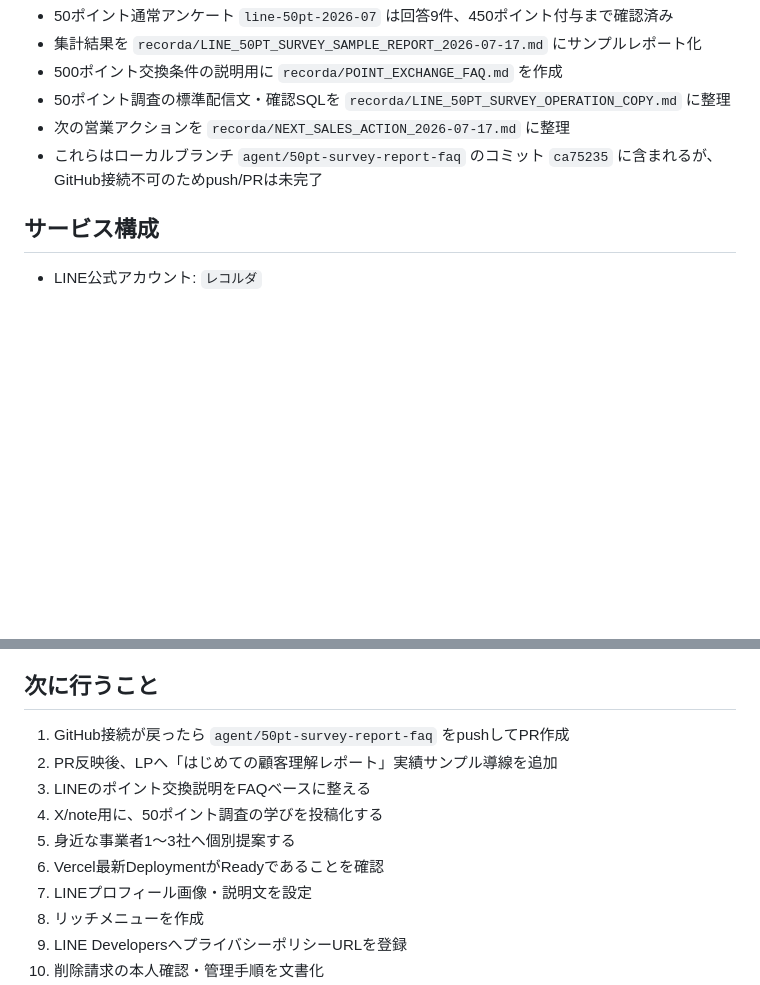
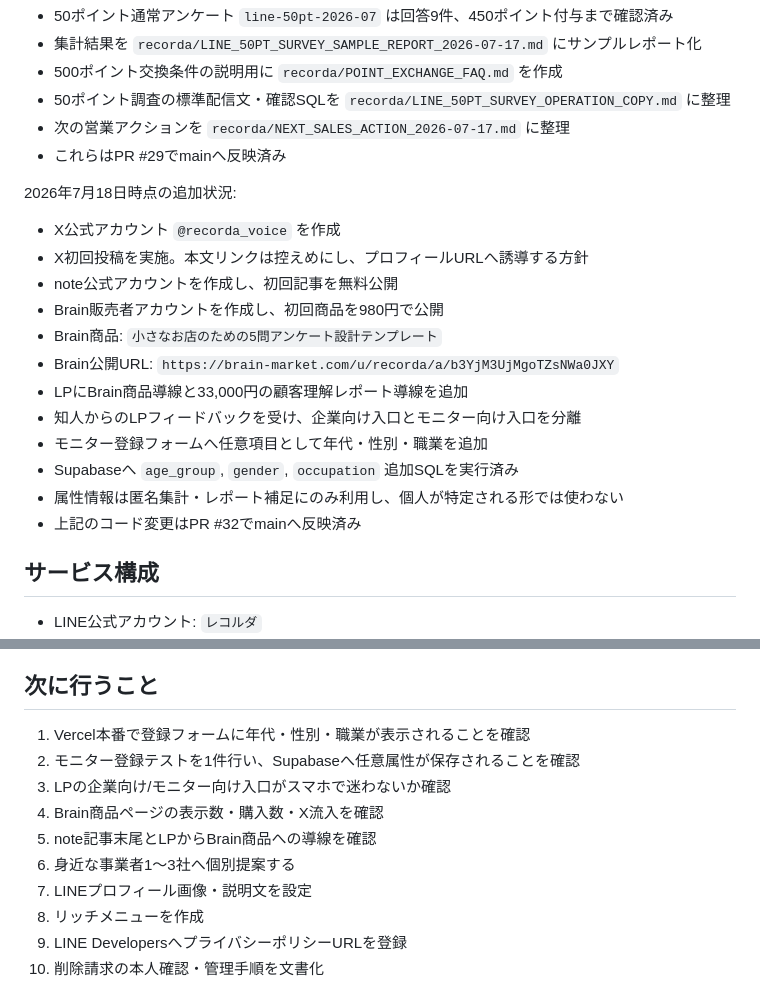
Before and after one commit to recorder11c-cmd/instagram-generator, a Markdown page: recorda/HANDOFF.md, 2 parts joined by grey strips. Rendered like a GitHub page; blank space fills up the shorter version.

Commit message:
Update Recorda handoff for July 18
Update Recorda handoff for July 18

```diff
--- a/recorda/HANDOFF.md
+++ b/recorda/HANDOFF.md
@@ -45,7 +45,22 @@ git pull
 - 500ポイント交換条件の説明用に `recorda/POINT_EXCHANGE_FAQ.md` を作成
 - 50ポイント調査の標準配信文・確認SQLを `recorda/LINE_50PT_SURVEY_OPERATION_COPY.md` に整理
 - 次の営業アクションを `recorda/NEXT_SALES_ACTION_2026-07-17.md` に整理
-- これらはローカルブランチ `agent/50pt-survey-report-faq` のコミット `ca75235` に含まれるが、GitHub接続不可のためpush/PRは未完了
+- これらはPR #29でmainへ反映済み
+
+2026年7月18日時点の追加状況:
+
+- X公式アカウント `@recorda_voice` を作成
+- X初回投稿を実施。本文リンクは控えめにし、プロフィールURLへ誘導する方針
+- note公式アカウントを作成し、初回記事を無料公開
+- Brain販売者アカウントを作成し、初回商品を980円で公開
+- Brain商品: `小さなお店のための5問アンケート設計テンプレート`
+- Brain公開URL: `https://brain-market.com/u/recorda/a/b3YjM3UjMgoTZsNWa0JXY`
+- LPにBrain商品導線と33,000円の顧客理解レポート導線を追加
+- 知人からのLPフィードバックを受け、企業向け入口とモニター向け入口を分離
+- モニター登録フォームへ任意項目として年代・性別・職業を追加
+- Supabaseへ `age_group`, `gender`, `occupation` 追加SQLを実行済み
+- 属性情報は匿名集計・レポート補足にのみ利用し、個人が特定される形では使わない
+- 上記のコード変更はPR #32でmainへ反映済み
 
 ## サービス構成
 
@@ -87,12 +102,12 @@ Vercel Hobby制限に合わせ、Cronは毎日 `00:15 UTC`（日本時間9時台
 
 ## 次に行うこと
 
-1. GitHub接続が戻ったら `agent/50pt-survey-report-faq` をpushしてPR作成
-2. PR反映後、LPへ「はじめての顧客理解レポート」実績サンプル導線を追加
-3. LINEのポイント交換説明をFAQベースに整える
-4. X/note用に、50ポイント調査の学びを投稿化する
-5. 身近な事業者1〜3社へ個別提案する
-6. Vercel最新DeploymentがReadyであることを確認
+1. Vercel本番で登録フォームに年代・性別・職業が表示されることを確認
+2. モニター登録テストを1件行い、Supabaseへ任意属性が保存されることを確認
+3. LPの企業向け/モニター向け入口がスマホで迷わないか確認
+4. Brain商品ページの表示数・購入数・X流入を確認
+5. note記事末尾とLPからBrain商品への導線を確認
+6. 身近な事業者1〜3社へ個別提案する
 7. LINEプロフィール画像・説明文を設定
 8. リッチメニューを作成
 9. LINE DevelopersへプライバシーポリシーURLを登録
```
Also changed, not shown: other parts of recorda/HANDOFF.md (+1 -1 lines).
